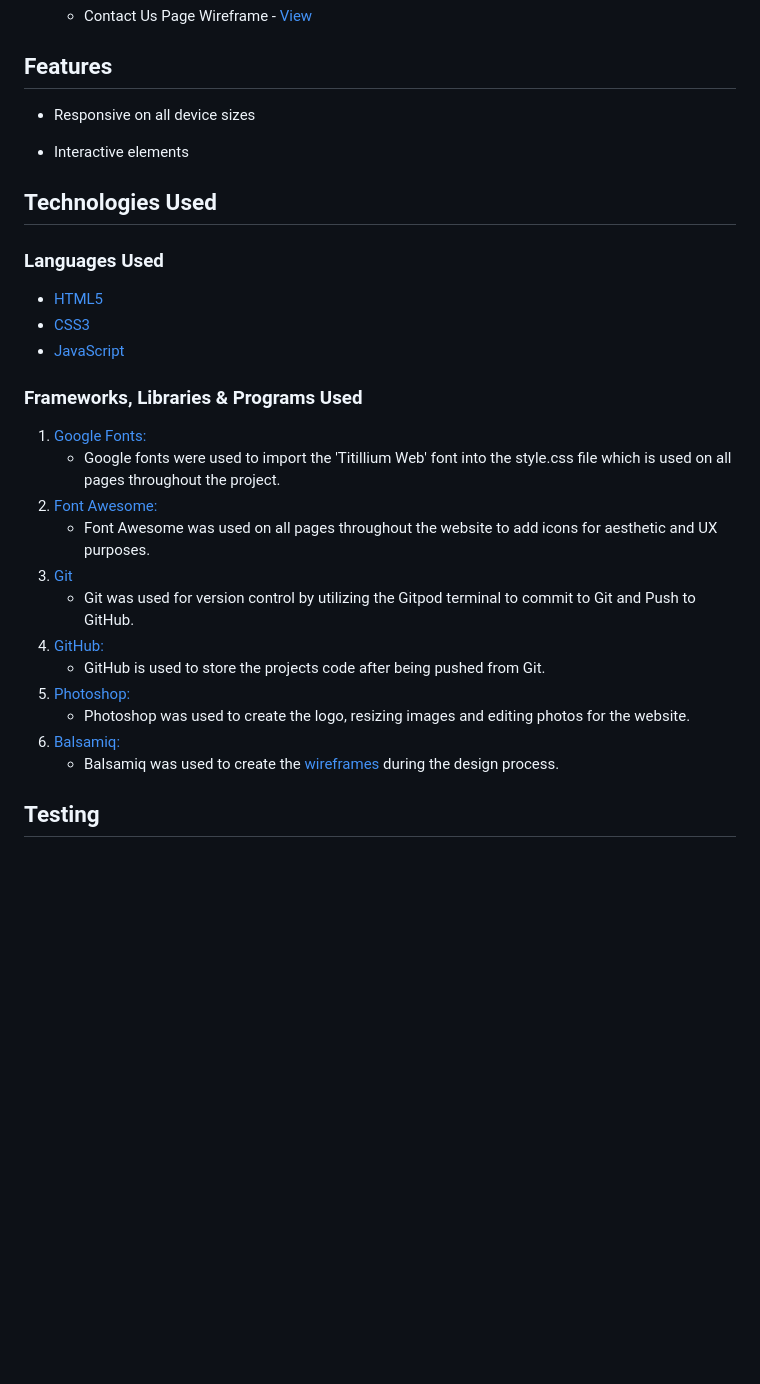
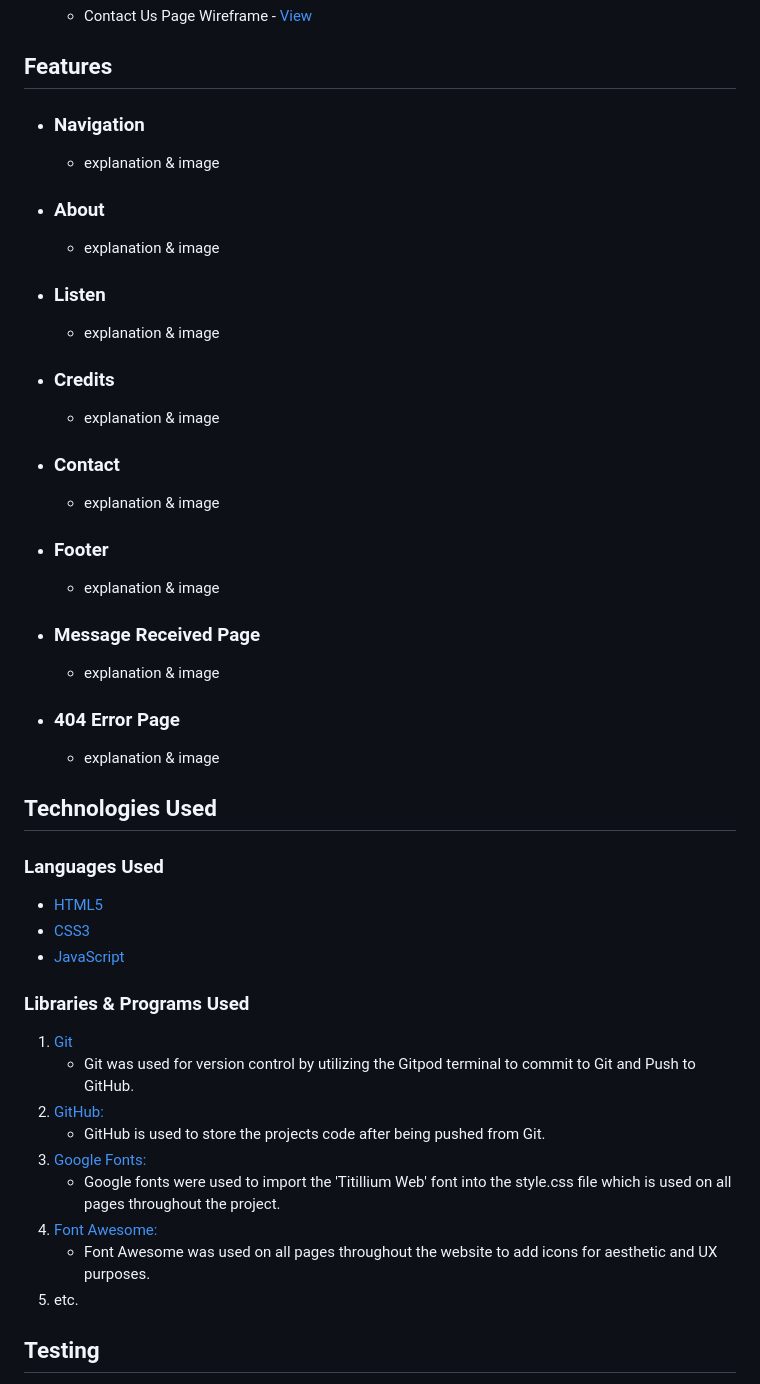
Before and after one commit to timgoalen/timgoalen-portfolio, a Markdown page: README.md, the part around one of its changes. Rendered like a GitHub page; blank space fills up the shorter version.

Commit message:
Add initial readme content

```diff
--- a/README.md
+++ b/README.md
@@ -45,9 +40,29 @@
 
 ## Features
 
--   Responsive on all device sizes
+-   ### Navigation
+    - explanation & image
 
--   Interactive elements
+-   ### About
+    - explanation & image
+
+-   ### Listen
+    - explanation & image
+
+-   ### Credits
+    - explanation & image
+
+-   ### Contact
+    - explanation & image
+
+-   ### Footer
+    - explanation & image
+
+-   ### Message Received Page
+    - explanation & image
+
+-   ### 404 Error Page
+    - explanation & image
 
 ## Technologies Used
 
@@ -57,20 +72,18 @@
 -   [CSS3](https://en.wikipedia.org/wiki/Cascading_Style_Sheets)
 -   [JavaScript](https://en.wikipedia.org/wiki/JavaScript)
 
-### Frameworks, Libraries & Programs Used
+### Libraries & Programs Used
 
+1. [Git](https://git-scm.com/)
+    - Git was used for version control by utilizing the Gitpod terminal to commit to Git and Push to GitHub.
+1. [GitHub:](https://github.com/)
+    - GitHub is used to store the projects code after being pushed from Git.
 1. [Google Fonts:](https://fonts.google.com/)
     - Google fonts were used to import the 'Titillium Web' font into the style.css file which is used on all pages throughout the project.
 1. [Font Awesome:](https://fontawesome.com/)
     - Font Awesome was used on all pages throughout the website to add icons for aesthetic and UX purposes.
-1. [Git](https://git-scm.com/)
-    - Git was used for version control by utilizing the Gitpod terminal to commit to Git and Push to GitHub.
-1. [GitHub:](https://github.com/)
-    - GitHub is used to store the projects code after being pushed from Git.
-1. [Photoshop:](https://www.adobe.com/ie/products/photoshop.html)
-    - Photoshop was used to create the logo, resizing images and editing photos for the website.
-1. [Balsamiq:](https://balsamiq.com/)
-    - Balsamiq was used to create the [wireframes](https://github.com/) during the design process.
+1. etc.
+
 
 ## Testing
 
```
Also changed, not shown: other parts of README.md (+5 -10 lines).
